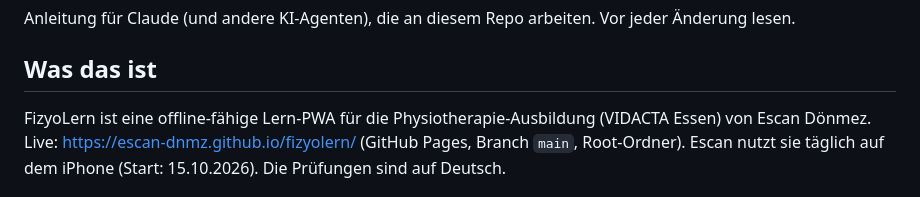
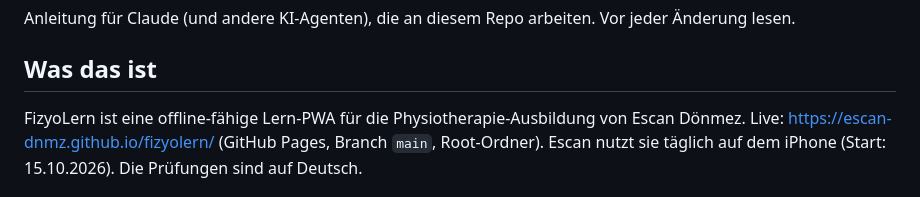
Before and after one commit to Escan-DNMZ/fizyolern, a Markdown page: CLAUDE.md, the part around the change. Rendered like a GitHub page.

Commit message:
CLAUDE.md: keep school name out of public files
Co-Authored-By: Claude Opus 5.5 <noreply@anthropic.com>
Claude-Session: https://claude.ai/code/session_01MhtNkNRwBokuZMW3ZcpTRq

```diff
--- a/CLAUDE.md
+++ b/CLAUDE.md
@@ -3,7 +3,7 @@
 Anleitung für Claude (und andere KI-Agenten), die an diesem Repo arbeiten. Vor jeder Änderung lesen.
 
 ## Was das ist
-FizyoLern ist eine offline-fähige Lern-PWA für die Physiotherapie-Ausbildung (VIDACTA Essen) von Escan Dönmez.
+FizyoLern ist eine offline-fähige Lern-PWA für die Physiotherapie-Ausbildung von Escan Dönmez.
 Live: https://escan-dnmz.github.io/fizyolern/ (GitHub Pages, Branch `main`, Root-Ordner).
 Escan nutzt sie täglich auf dem iPhone (Start: 15.10.2026). Die Prüfungen sind auf Deutsch.
 
```
